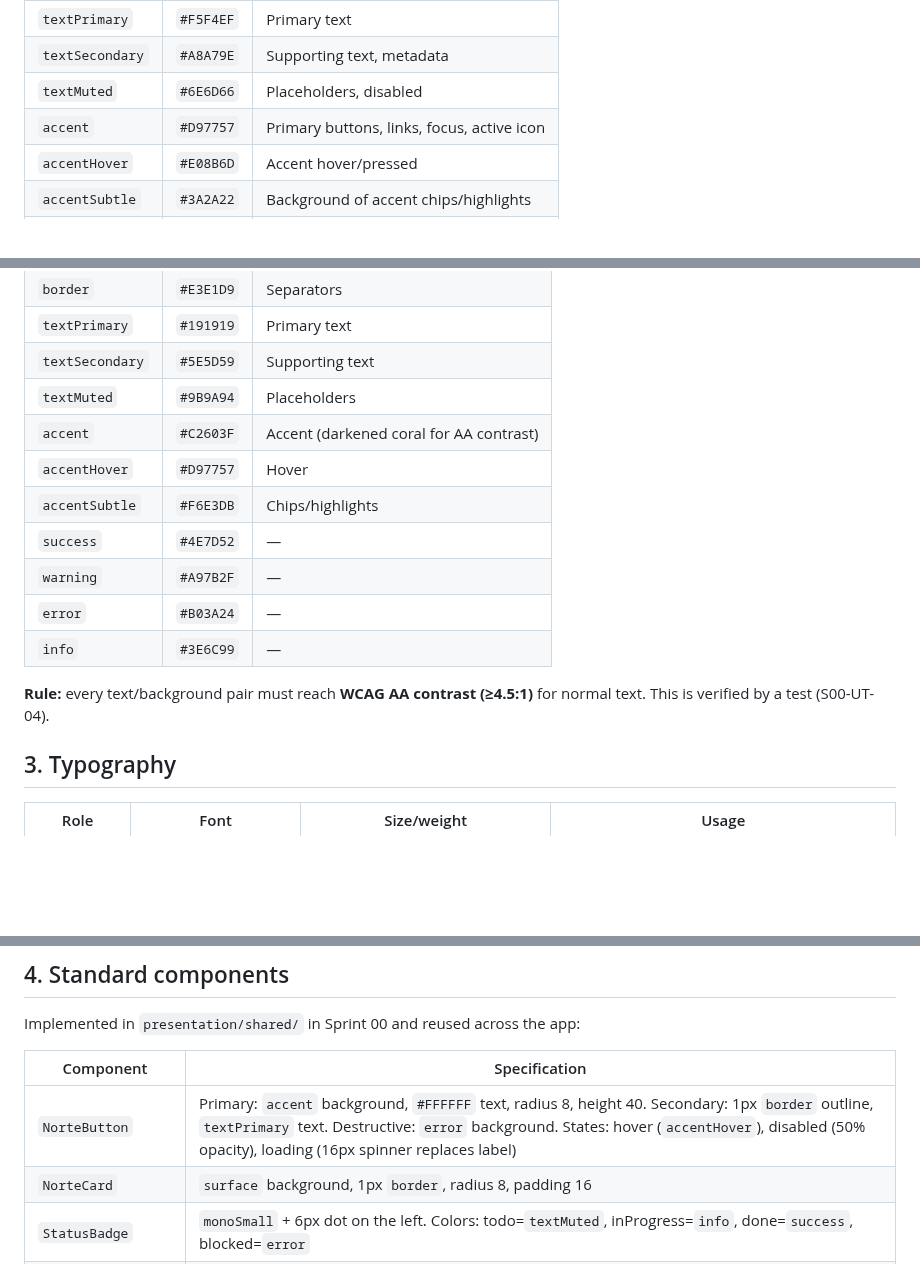
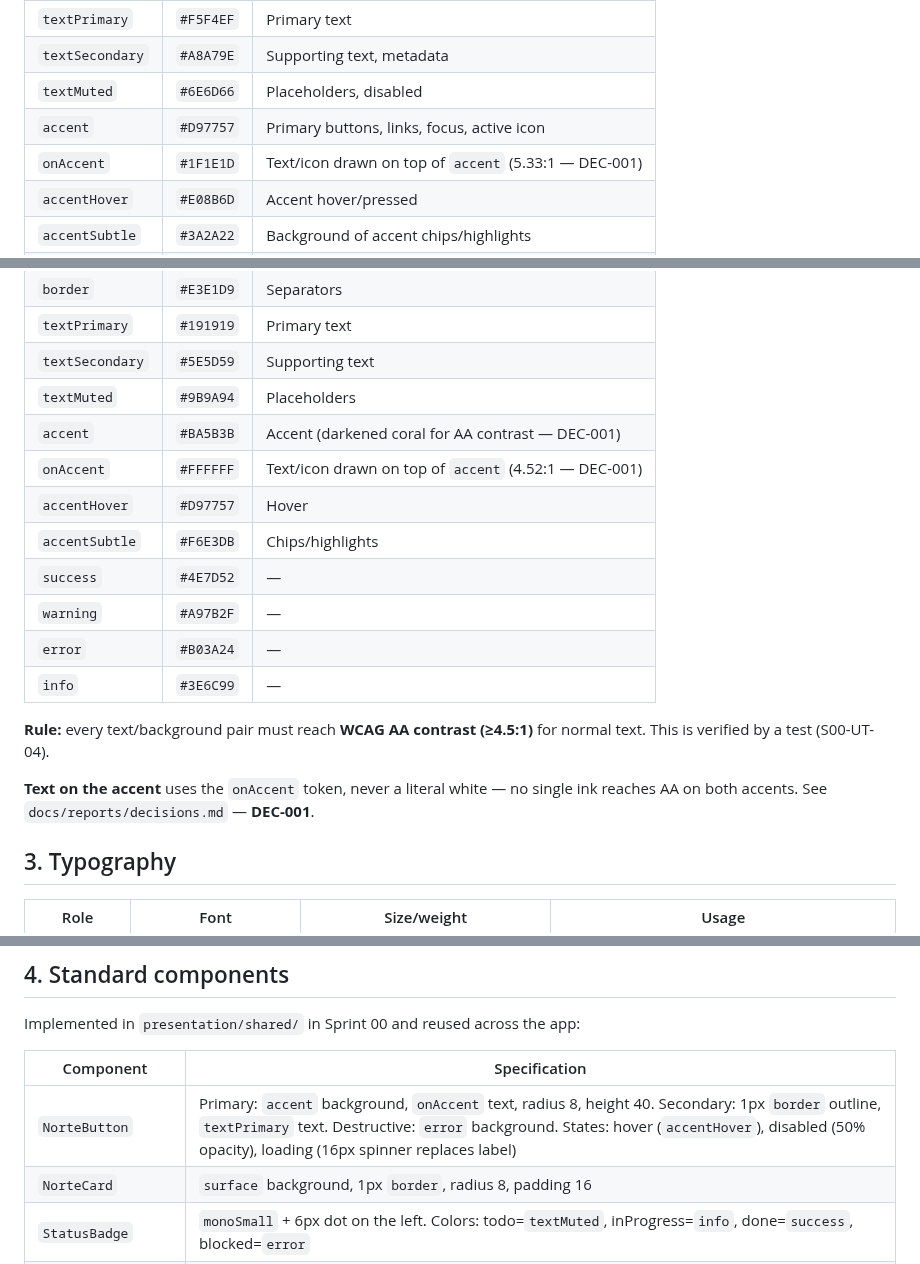
Before and after one commit to Aennson/norte, a Markdown page: docs/design-system.md, 3 parts joined by grey strips. Rendered like a GitHub page; blank space fills up the shorter version.

```diff
--- a/docs/design-system.md
+++ b/docs/design-system.md
@@ -29,6 +29,7 @@
 | `textSecondary` | `#A8A79E` | Supporting text, metadata |
 | `textMuted` | `#6E6D66` | Placeholders, disabled |
 | `accent` | `#D97757` | Primary buttons, links, focus, active icon |
+| `onAccent` | `#1F1E1D` | Text/icon drawn on top of `accent` (5.33:1 — DEC-001) |
 | `accentHover` | `#E08B6D` | Accent hover/pressed |
 | `accentSubtle` | `#3A2A22` | Background of accent chips/highlights |
 | `success` | `#7BAE7F` | Completed task, sync ok |
@@ -47,7 +48,8 @@
 | `textPrimary` | `#191919` | Primary text |
 | `textSecondary` | `#5E5D59` | Supporting text |
 | `textMuted` | `#9B9A94` | Placeholders |
-| `accent` | `#C2603F` | Accent (darkened coral for AA contrast) |
+| `accent` | `#BA5B3B` | Accent (darkened coral for AA contrast — DEC-001) |
+| `onAccent` | `#FFFFFF` | Text/icon drawn on top of `accent` (4.52:1 — DEC-001) |
 | `accentHover` | `#D97757` | Hover |
 | `accentSubtle` | `#F6E3DB` | Chips/highlights |
 | `success` | `#4E7D52` | — |
@@ -56,6 +58,8 @@
 | `info` | `#3E6C99` | — |
 
 **Rule:** every text/background pair must reach **WCAG AA contrast (≥4.5:1)** for normal text. This is verified by a test (S00-UT-04).
+
+**Text on the accent** uses the `onAccent` token, never a literal white — no single ink reaches AA on both accents. See `docs/reports/decisions.md` — **DEC-001**.
 
 ## 3. Typography
 
@@ -74,7 +78,7 @@ Implemented in `presentation/shared/` in Sprint 00 and reused across the app:
 
 | Component | Specification |
 |---|---|
-| `NorteButton` | Primary: `accent` background, `#FFFFFF` text, radius 8, height 40. Secondary: 1px `border` outline, `textPrimary` text. Destructive: `error` background. States: hover (`accentHover`), disabled (50% opacity), loading (16px spinner replaces label) |
+| `NorteButton` | Primary: `accent` background, `onAccent` text, radius 8, height 40. Secondary: 1px `border` outline, `textPrimary` text. Destructive: `error` background. States: hover (`accentHover`), disabled (50% opacity), loading (16px spinner replaces label) |
 | `NorteCard` | `surface` background, 1px `border`, radius 8, padding 16 |
 | `StatusBadge` | `monoSmall` + 6px dot on the left. Colors: todo=`textMuted`, inProgress=`info`, done=`success`, blocked=`error` |
 | `JiraChip` | `mono` font, `accentSubtle` background, `accent` text, issueKey prefix (e.g.: `PROJ-123`); tap opens the link action |
```
Also changed, not shown: docs/reports/decisions.md (added, +119 -0 lines), docs/reports/sprint-00-report.md (added, +121 -0 lines).
